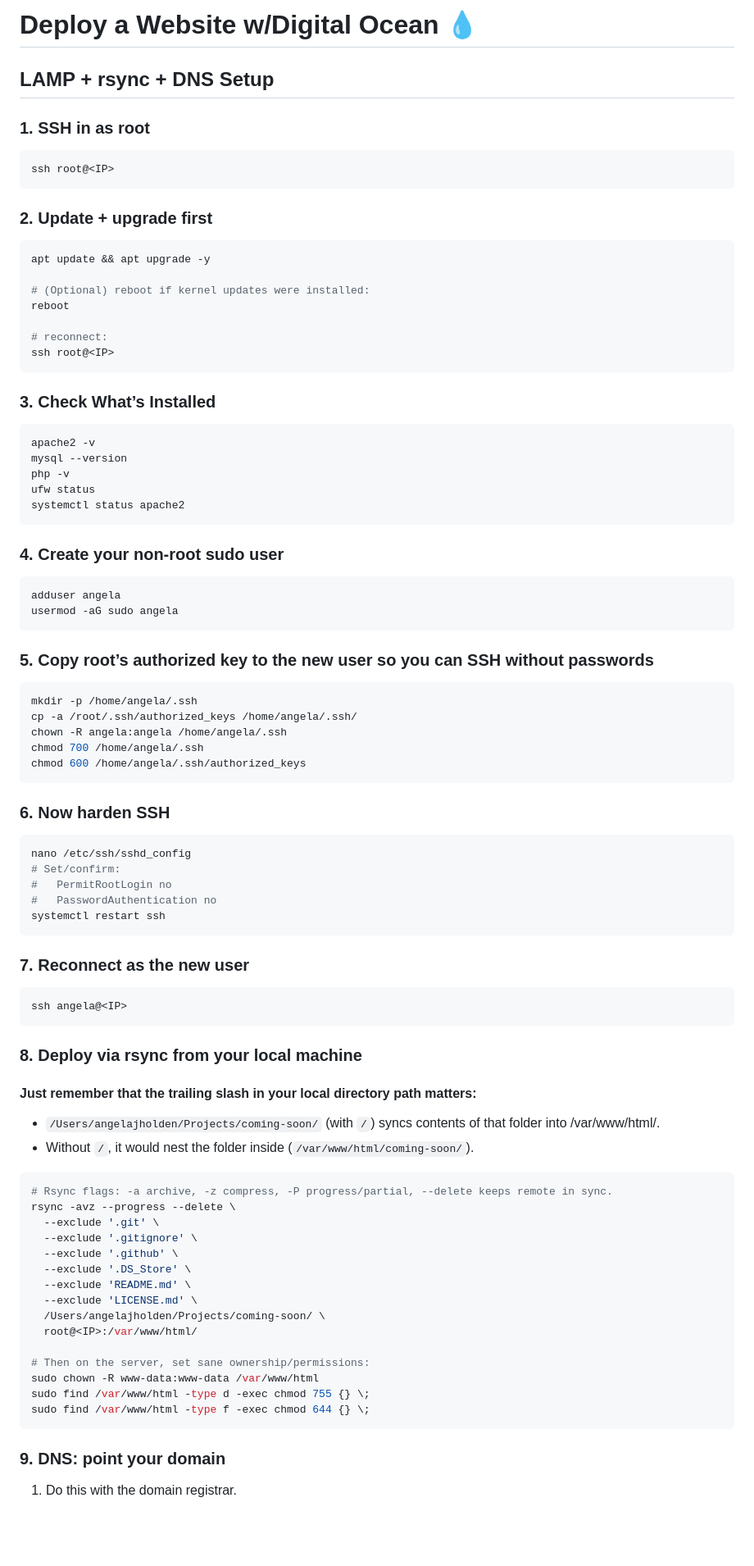
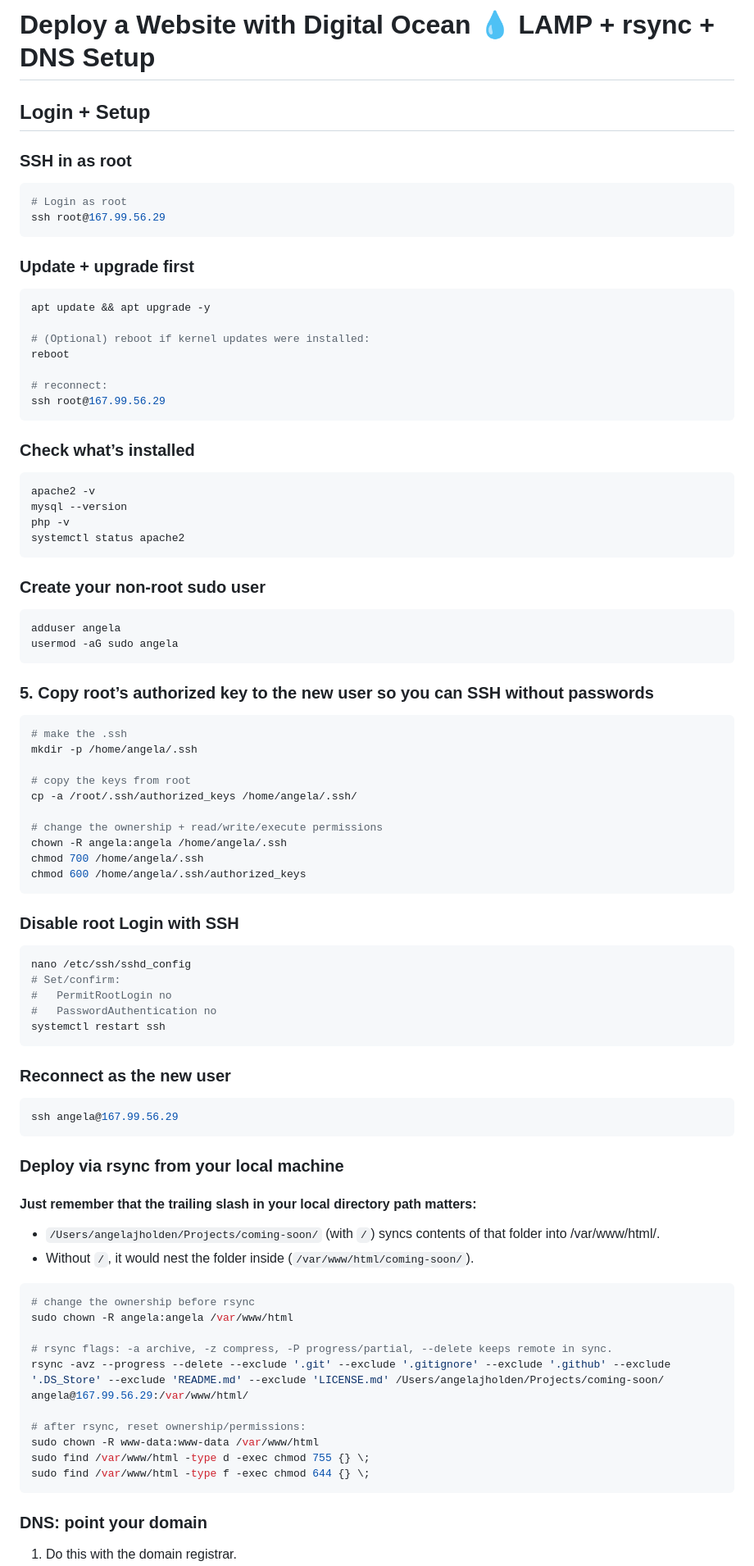
Before and after one commit to angelajholden/coming-soon, a Markdown page: README.md, the part around the change printed below. Shown: that part at 82% size. Drawn GitHub-style; blank space fills up the shorter version.

````diff
--- a/README.md
+++ b/README.md
@@ -1,14 +1,15 @@
-# Deploy a Website w/Digital Ocean 💧
+# Deploy a Website with Digital Ocean 💧 LAMP + rsync + DNS Setup
 
-## LAMP + rsync + DNS Setup
+## Login + Setup
 
-### 1. SSH in as root
+### SSH in as root
 
 ```zsh
-ssh root@<IP>
+# Login as root
+ssh root@167.99.56.29
 ```
 
-### 2. Update + upgrade first
+### Update + upgrade first
 
 ```zsh
 apt update && apt upgrade -y
@@ -17,20 +18,19 @@ apt update && apt upgrade -y
 reboot
 
 # reconnect:
-ssh root@<IP>
+ssh root@167.99.56.29
 ```
 
-### 3. Check What’s Installed
+### Check what’s installed
 
 ```zsh
 apache2 -v
 mysql --version
 php -v
-ufw status
 systemctl status apache2
 ```
 
-### 4. Create your non-root sudo user
+### Create your non-root sudo user
 
 ```zsh
 adduser angela
@@ -40,14 +40,19 @@ usermod -aG sudo angela
 ### 5. Copy root’s authorized key to the new user so you can SSH without passwords
 
 ```zsh
+# make the .ssh
 mkdir -p /home/angela/.ssh
+
+# copy the keys from root
 cp -a /root/.ssh/authorized_keys /home/angela/.ssh/
+
+# change the ownership + read/write/execute permissions
 chown -R angela:angela /home/angela/.ssh
 chmod 700 /home/angela/.ssh
 chmod 600 /home/angela/.ssh/authorized_keys
 ```
 
-### 6. Now harden SSH
+### Disable root Login with SSH
 
 ```zsh
 nano /etc/ssh/sshd_config
@@ -57,13 +62,13 @@ nano /etc/ssh/sshd_config
 systemctl restart ssh
 ```
 
-### 7. Reconnect as the new user
+### Reconnect as the new user
 
 ```zsh
-ssh angela@<IP>
+ssh angela@167.99.56.29
 ```
 
-### 8. Deploy via rsync from your local machine
+### Deploy via rsync from your local machine
 
 #### Just remember that the trailing slash in your local directory path matters:
 
@@ -71,23 +76,18 @@ ssh angela@<IP>
 -   Without `/`, it would nest the folder inside (`/var/www/html/coming-soon/`).
 
 ```zsh
-# Rsync flags: -a archive, -z compress, -P progress/partial, --delete keeps remote in sync.
-rsync -avz --progress --delete \
-  --exclude '.git' \
-  --exclude '.gitignore' \
-  --exclude '.github' \
-  --exclude '.DS_Store' \
-  --exclude 'README.md' \
-  --exclude 'LICENSE.md' \
-  /Users/angelajholden/Projects/coming-soon/ \
-  root@<IP>:/var/www/html/
+# change the ownership before rsync
+sudo chown -R angela:angela /var/www/html
 
-# Then on the server, set sane ownership/permissions:
+# rsync flags: -a archive, -z compress, -P progress/partial, --delete keeps remote in sync.
+rsync -avz --progress --delete --exclude '.git' --exclude '.gitignore' --exclude '.github' --exclude '.DS_Store' --exclude 'README.md' --exclude 'LICENSE.md' /Users/angelajholden/Projects/coming-soon/ angela@167.99.56.29:/var/www/html/
+
+# after rsync, reset ownership/permissions:
 sudo chown -R www-data:www-data /var/www/html
 sudo find /var/www/html -type d -exec chmod 755 {} \;
 sudo find /var/www/html -type f -exec chmod 644 {} \;
 ```
 
-### 9. DNS: point your domain
+### DNS: point your domain
 
 1. Do this with the domain registrar.
````
Also changed, not shown: other parts of README.md (+108 -50 lines).
